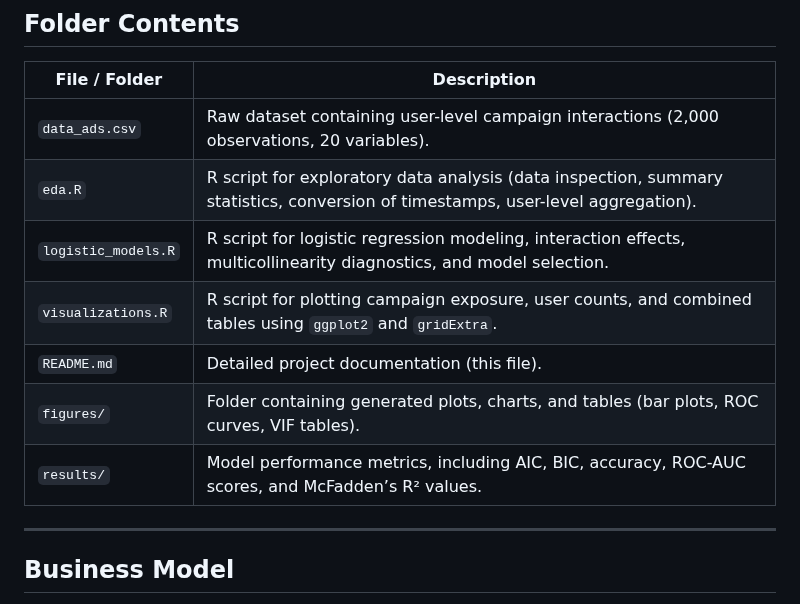
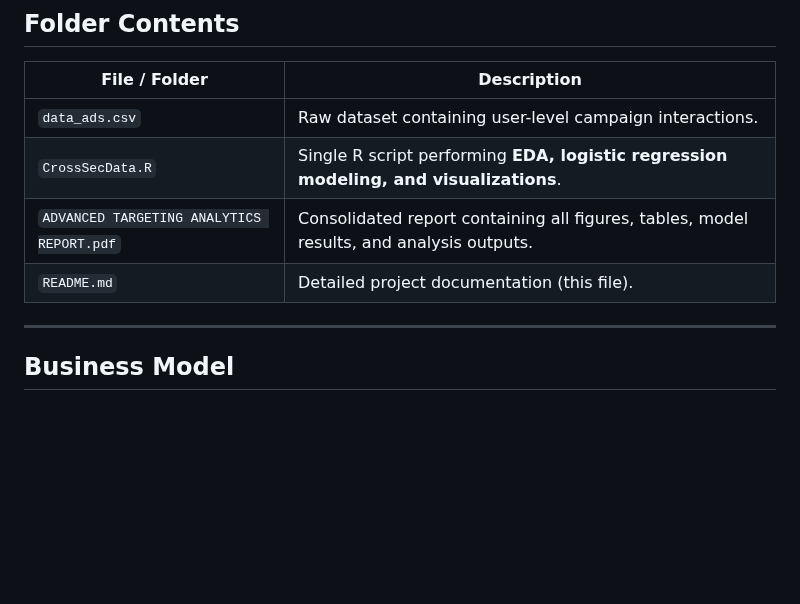
Before and after one commit to pratikghub/Neural-Nexus, a Markdown page: Advanced_Targeting_Analytics_Logistic_Regression_Consumer_Behaviour/Read Me.md, the part around the change. Drawn GitHub-style; blank space fills up the shorter version.

```diff
--- a/Advanced_Targeting_Analytics_Logistic_Regression_Consumer_Behaviour/Read Me.md
+++ b/Advanced_Targeting_Analytics_Logistic_Regression_Consumer_Behaviour/Read Me.md
@@ -43,14 +43,10 @@ Key outcomes include:
 
 | File / Folder | Description |
 |---------------|-------------|
-| `data_ads.csv` | Raw dataset containing user-level campaign interactions (2,000 observations, 20 variables). |
-| `eda.R` | R script for exploratory data analysis (data inspection, summary statistics, conversion of timestamps, user-level aggregation). |
-| `logistic_models.R` | R script for logistic regression modeling, interaction effects, multicollinearity diagnostics, and model selection. |
-| `visualizations.R` | R script for plotting campaign exposure, user counts, and combined tables using `ggplot2` and `gridExtra`. |
+| `data_ads.csv` | Raw dataset containing user-level campaign interactions. |
+| `CrossSecData.R` | Single R script performing **EDA, logistic regression modeling, and visualizations**. |
+| `ADVANCED TARGETING ANALYTICS REPORT.pdf` | Consolidated report containing all figures, tables, model results, and analysis outputs. |
 | `README.md` | Detailed project documentation (this file). |
-| `figures/` | Folder containing generated plots, charts, and tables (bar plots, ROC curves, VIF tables). |
-| `results/` | Model performance metrics, including AIC, BIC, accuracy, ROC-AUC scores, and McFadden’s R² values. |
-
 ---
 
 ## Business Model
```
